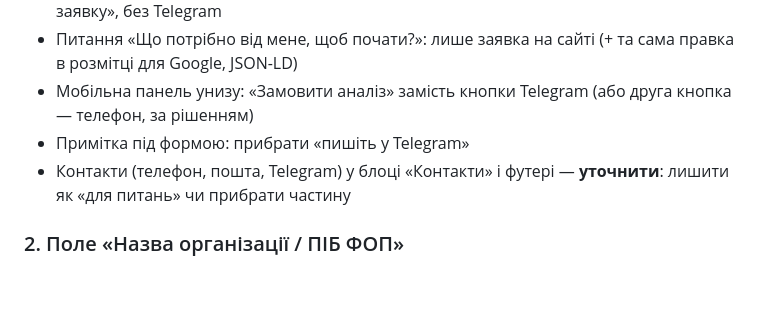
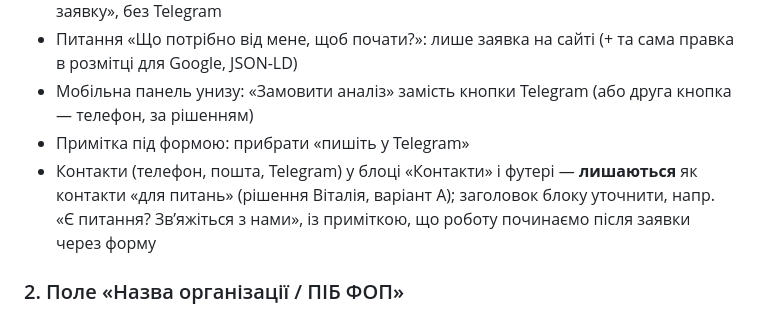
Before and after one commit to tshchaslyva/Site-TENDERWIN, a Markdown page: docs/plan-1-zhovtnya.md, the part around the change. Rendered like a GitHub page; blank space fills up the shorter version.

Commit message:
План на 1 жовтня: контакти лишаються «для питань» (варіант А)
Co-Authored-By: Claude Opus 5.5 <noreply@anthropic.com>
Claude-Session: https://claude.ai/code/session_01RJ51SgtnSoE4xk4Udx6NxH

```diff
--- a/docs/plan-1-zhovtnya.md
+++ b/docs/plan-1-zhovtnya.md
@@ -18,7 +18,7 @@
 - Питання «Що потрібно від мене, щоб почати?»: лише заявка на сайті (+ та сама правка в розмітці для Google, JSON-LD)
 - Мобільна панель унизу: «Замовити аналіз» замість кнопки Telegram (або друга кнопка — телефон, за рішенням)
 - Примітка під формою: прибрати «пишіть у Telegram»
-- Контакти (телефон, пошта, Telegram) у блоці «Контакти» і футері — **уточнити**: лишити як «для питань» чи прибрати частину
+- Контакти (телефон, пошта, Telegram) у блоці «Контакти» і футері — **лишаються** як контакти «для питань» (рішення Віталія, варіант А); заголовок блоку уточнити, напр. «Є питання? Зв’яжіться з нами», із приміткою, що роботу починаємо після заявки через форму
 
 ### 2. Поле «Назва організації / ПІБ ФОП»
 - Нове обов’язкове поле у формі; назва йде в рахунок і листи
```
